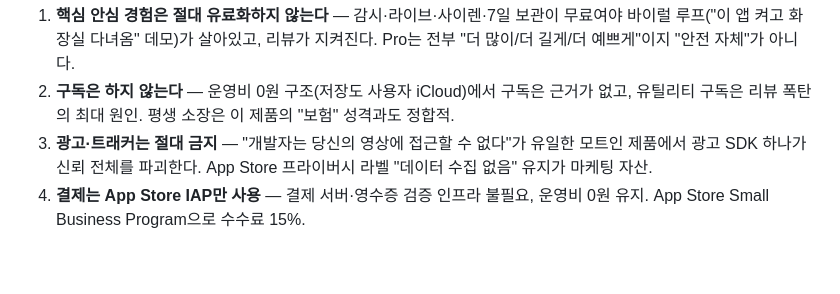
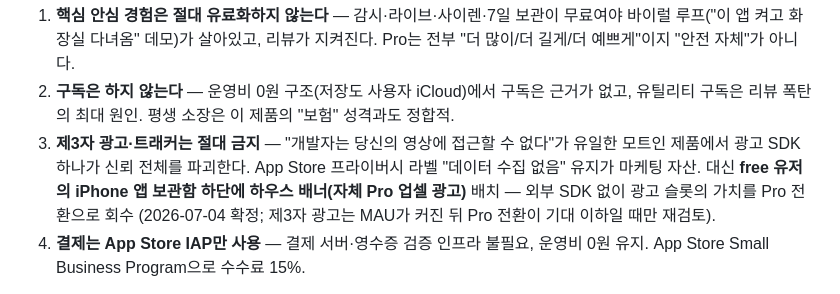
Before and after one commit to 0mininseoul/mac-cctv, a Markdown page: docs/PRD.md, the part around the change. Rendered like a GitHub page; blank space fills up the shorter version.

Commit message:
docs: 광고 정책 확정 — 제3자 광고 금지, free 유저에 하우스 배너(Pro 업셀)
Co-Authored-By: Claude Fable 5 <noreply@anthropic.com>

```diff
--- a/docs/PRD.md
+++ b/docs/PRD.md
@@ -271,7 +271,7 @@
 **설계 원칙:**
 1. **핵심 안심 경험은 절대 유료화하지 않는다** — 감시·라이브·사이렌·7일 보관이 무료여야 바이럴 루프("이 앱 켜고 화장실 다녀옴" 데모)가 살아있고, 리뷰가 지켜진다. Pro는 전부 "더 많이/더 길게/더 예쁘게"이지 "안전 자체"가 아니다.
 2. **구독은 하지 않는다** — 운영비 0원 구조(저장도 사용자 iCloud)에서 구독은 근거가 없고, 유틸리티 구독은 리뷰 폭탄의 최대 원인. 평생 소장은 이 제품의 "보험" 성격과도 정합적.
-3. **광고·트래커는 절대 금지** — "개발자는 당신의 영상에 접근할 수 없다"가 유일한 모트인 제품에서 광고 SDK 하나가 신뢰 전체를 파괴한다. App Store 프라이버시 라벨 "데이터 수집 없음" 유지가 마케팅 자산.
+3. **제3자 광고·트래커는 절대 금지** — "개발자는 당신의 영상에 접근할 수 없다"가 유일한 모트인 제품에서 광고 SDK 하나가 신뢰 전체를 파괴한다. App Store 프라이버시 라벨 "데이터 수집 없음" 유지가 마케팅 자산. 대신 **free 유저의 iPhone 앱 보관함 하단에 하우스 배너(자체 Pro 업셀 광고)** 배치 — 외부 SDK 없이 광고 슬롯의 가치를 Pro 전환으로 회수 (2026-07-04 확정; 제3자 광고는 MAU가 커진 뒤 Pro 전환이 기대 이하일 때만 재검토).
 4. **결제는 App Store IAP만 사용** — 결제 서버·영수증 검증 인프라 불필요, 운영비 0원 유지. App Store Small Business Program으로 수수료 15%.
 
 **도입 시점:** v1.0은 완전 무료로 출시 (유저·리뷰·입소문 확보) → v1.1~1.2에서 Pro 도입. 무료 시절 유저에게는 출시 할인(예: 첫 2주 50%)으로 보상 — 소급 박탈이 없으므로 반발 없음.
```
